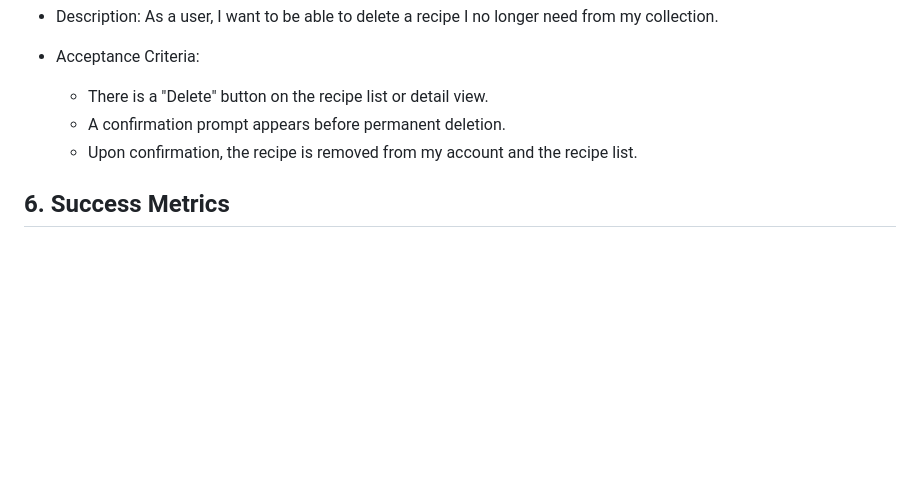
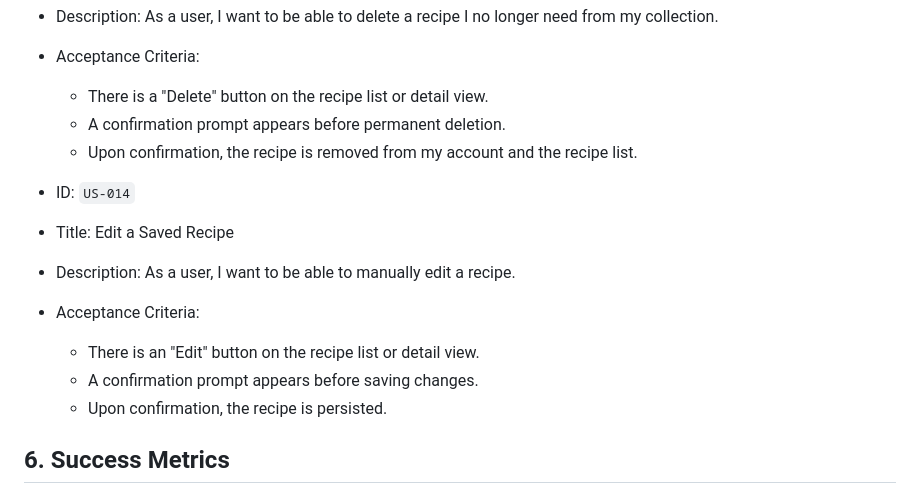
Before and after one commit to piotr921/10x-healthy-meal, a Markdown page: .ai/prd.md, the part around the change. GitHub-like rendering; blank space fills up the shorter version.

```diff
--- a/.ai/prd.md
+++ b/.ai/prd.md
@@ -141,6 +141,14 @@ Many individuals find it challenging and time-consuming to adapt existing online
     - A confirmation prompt appears before permanent deletion.
     - Upon confirmation, the recipe is removed from my account and the recipe list.
 
+- ID: `US-014`
+- Title: Edit a Saved Recipe
+- Description: As a user, I want to be able to manually edit a recipe.
+- Acceptance Criteria:
+    - There is an "Edit" button on the recipe list or detail view.
+    - A confirmation prompt appears before saving changes.
+    - Upon confirmation, the recipe is persisted.
+
 ## 6. Success Metrics
 - `Adoption of Profile Feature`: 90% of registered users have completed the dietary preferences section in their profile.
     - `Measurement`: "Completed" is defined as a user saving their preferences form at least once, even if no specific restrictions are selected. This will be tracked via an event triggered on form save.
```
Also changed, not shown: .ai/api-plan.md (+1 -1 lines), .ai/ui-plan.md (+16 -2 lines).
